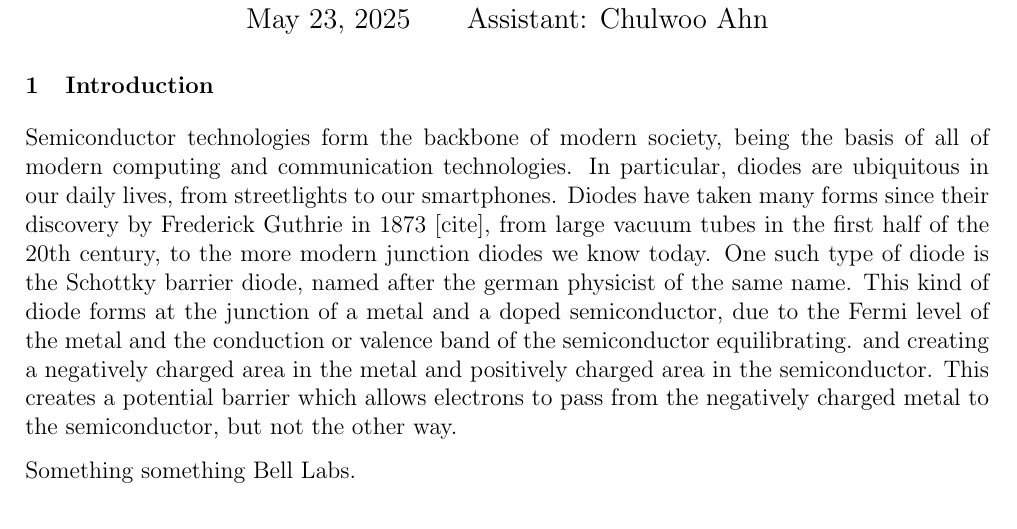
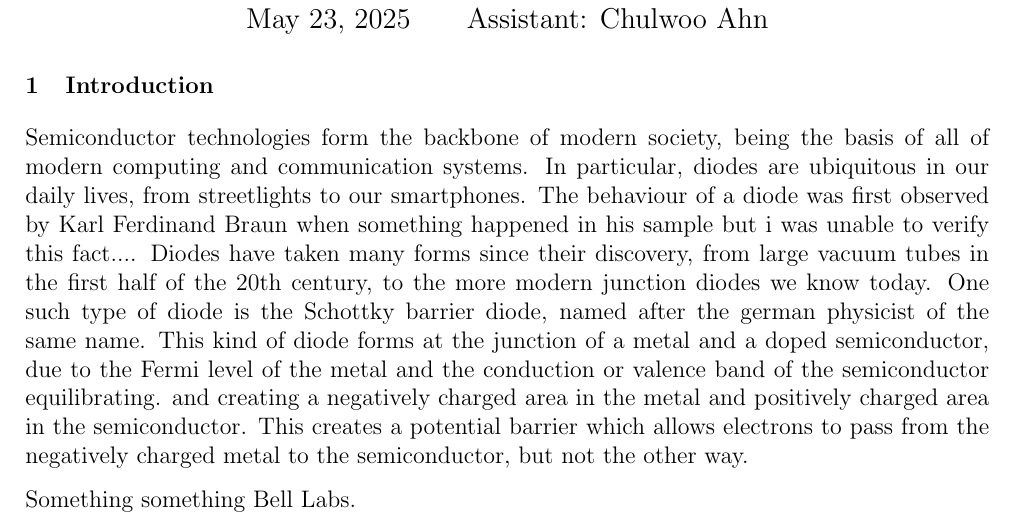
Before and after one commit to TomVdt/TPIII, a LaTeX document (06-photoemission-interne/rapport.tex, which reads 06-photoemission-interne/sections/0-introduction.tex): part of page 1 of 6, cut so that both start at the same text. Compiled offline with pdfLaTeX.

Commit message:
damn i suck at writing and am demotivated, please do this later me...

```diff
--- a/06-photoemission-interne/sections/0-introduction.tex
+++ b/06-photoemission-interne/sections/0-introduction.tex
@@ -1,5 +1,8 @@
 \section{Introduction}
-Semiconductor technologies form the backbone of modern society, being the basis of all of modern computing and communication technologies. In particular, diodes are ubiquitous in our daily lives, from streetlights to our smartphones. Diodes have taken many forms since their discovery by Frederick Guthrie in 1873 [cite], from large vacuum tubes in the first half of the 20th century, to the more modern junction diodes we know today. One such type of diode is the Schottky barrier diode, named after the german physicist of the same name.
+Semiconductor technologies form the backbone of modern society, being the basis of all of modern computing and communication systems.
+In particular, diodes are ubiquitous in our daily lives, from streetlights to our smartphones.
+The behaviour of a diode was first observed by Karl Ferdinand Braun when something happened in his sample but i was unable to verify this fact....
+Diodes have taken many forms since their discovery, from large vacuum tubes in the first half of the 20th century, to the more modern junction diodes we know today. One such type of diode is the Schottky barrier diode, named after the german physicist of the same name.
 This kind of diode forms at the junction of a metal and a doped semiconductor, due to the Fermi level of the metal and the conduction or valence band of the semiconductor equilibrating. and creating a negatively charged area in the metal and positively charged area in the semiconductor. This creates a potential barrier which allows electrons to pass from the negatively charged metal to the semiconductor, but not the other way.
 
 
```
